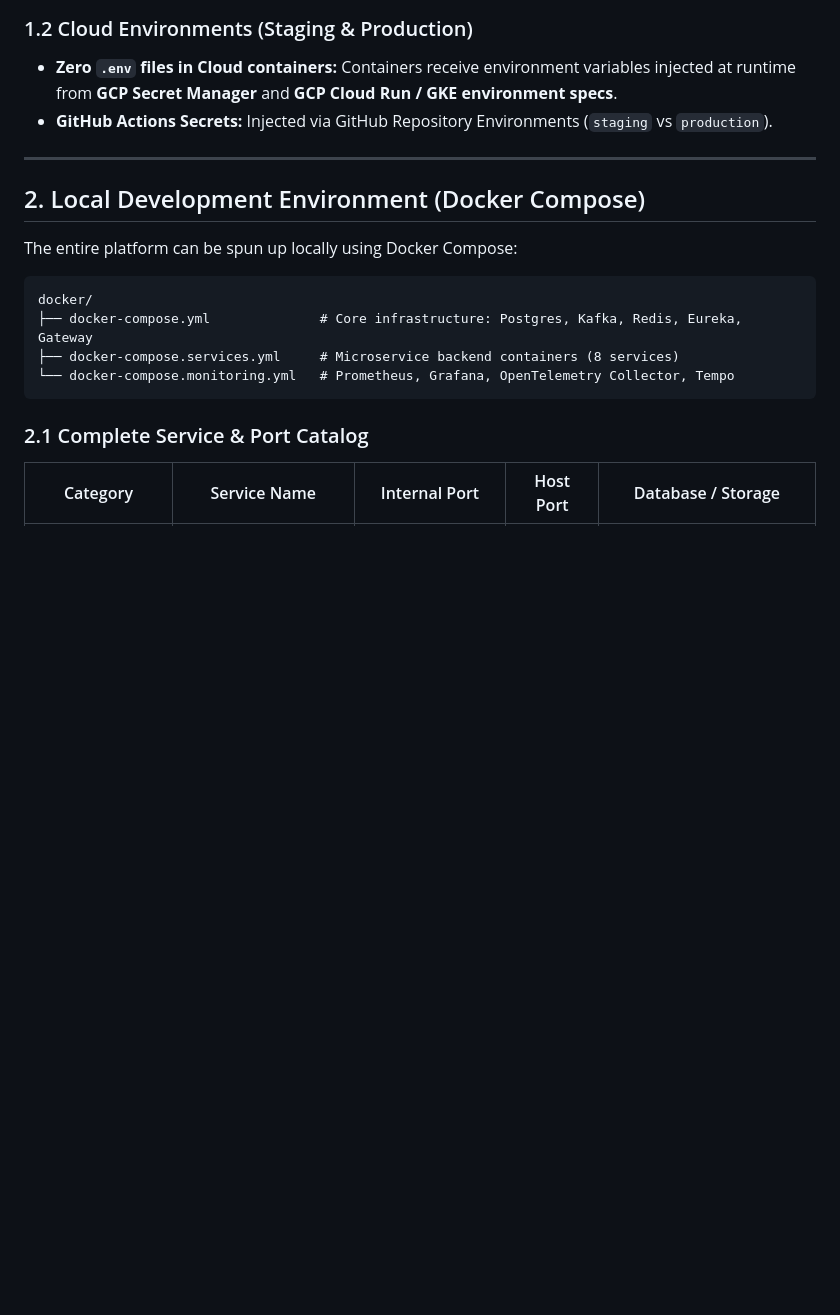
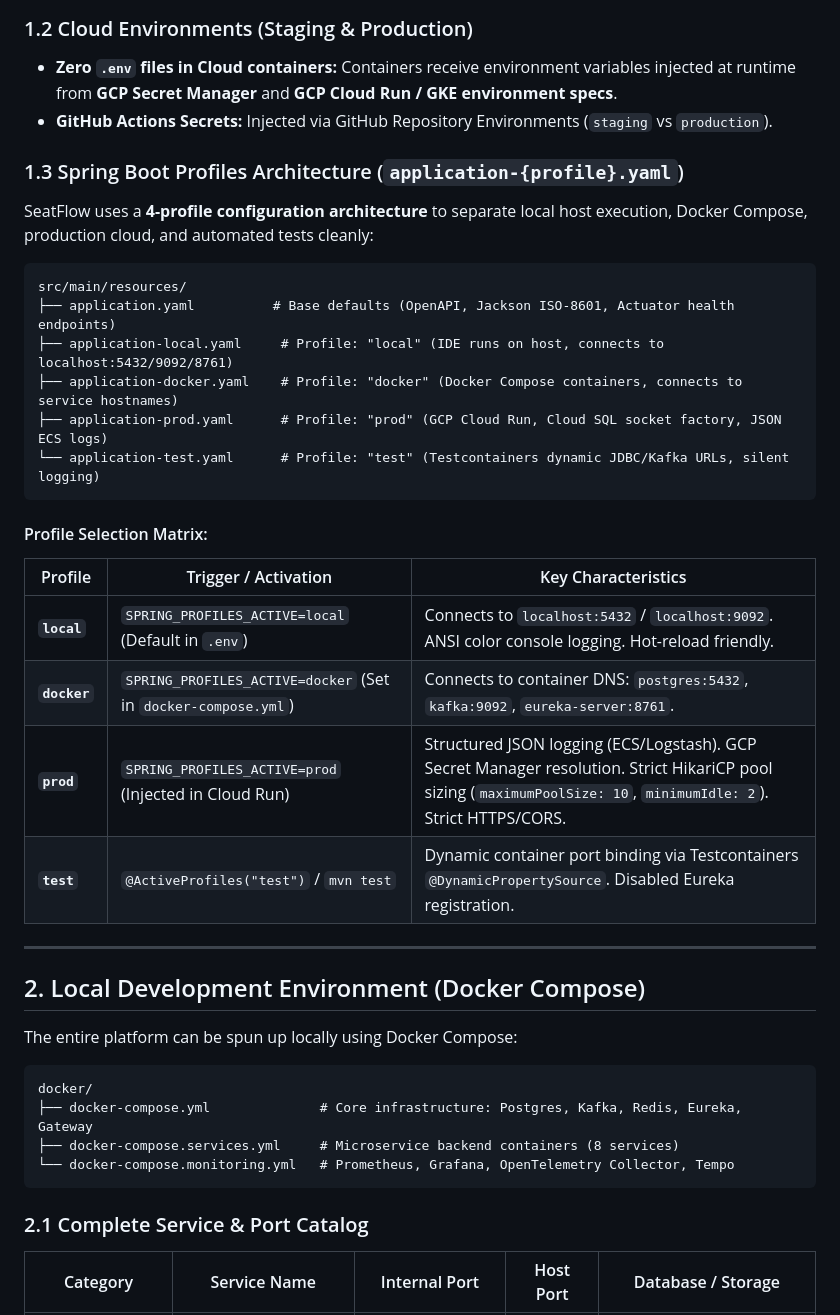
Before and after one commit to AdelinV2/SeatFlow, a Markdown page: .ai/architecture/08-observability-and-deployment.md, the part around the change. Rendered like a GitHub page; blank space fills up the shorter version.

Commit message:
docs: add multi-profile application.yaml architecture (local, docker, prod, test)

````diff
--- a/.ai/architecture/08-observability-and-deployment.md
+++ b/.ai/architecture/08-observability-and-deployment.md
@@ -60,6 +60,27 @@ STRIPE_WEBHOOK_SECRET=whsec_placeholder_secret
 ### 1.2 Cloud Environments (Staging & Production)
 - **Zero `.env` files in Cloud containers:** Containers receive environment variables injected at runtime from **GCP Secret Manager** and **GCP Cloud Run / GKE environment specs**.
 - **GitHub Actions Secrets:** Injected via GitHub Repository Environments (`staging` vs `production`).
+
+### 1.3 Spring Boot Profiles Architecture (`application-{profile}.yaml`)
+
+SeatFlow uses a **4-profile configuration architecture** to separate local host execution, Docker Compose, production cloud, and automated tests cleanly:
+
+```text
+src/main/resources/
+├── application.yaml          # Base defaults (OpenAPI, Jackson ISO-8601, Actuator health endpoints)
+├── application-local.yaml     # Profile: "local" (IDE runs on host, connects to localhost:5432/9092/8761)
+├── application-docker.yaml    # Profile: "docker" (Docker Compose containers, connects to service hostnames)
+├── application-prod.yaml      # Profile: "prod" (GCP Cloud Run, Cloud SQL socket factory, JSON ECS logs)
+└── application-test.yaml      # Profile: "test" (Testcontainers dynamic JDBC/Kafka URLs, silent logging)
+```
+
+#### Profile Selection Matrix:
+| Profile | Trigger / Activation | Key Characteristics |
+|---|---|---|
+| **`local`** | `SPRING_PROFILES_ACTIVE=local` (Default in `.env`) | Connects to `localhost:5432` / `localhost:9092`. ANSI color console logging. Hot-reload friendly. |
+| **`docker`** | `SPRING_PROFILES_ACTIVE=docker` (Set in `docker-compose.yml`) | Connects to container DNS: `postgres:5432`, `kafka:9092`, `eureka-server:8761`. |
+| **`prod`** | `SPRING_PROFILES_ACTIVE=prod` (Injected in Cloud Run) | Structured JSON logging (ECS/Logstash). GCP Secret Manager resolution. Strict HikariCP pool sizing (`maximumPoolSize: 10`, `minimumIdle: 2`). Strict HTTPS/CORS. |
+| **`test`** | `@ActiveProfiles("test")` / `mvn test` | Dynamic container port binding via Testcontainers `@DynamicPropertySource`. Disabled Eureka registration. |
 
 ---
 
````
Also changed, not shown: backend/AGENTS.md (+18 -4 lines).
